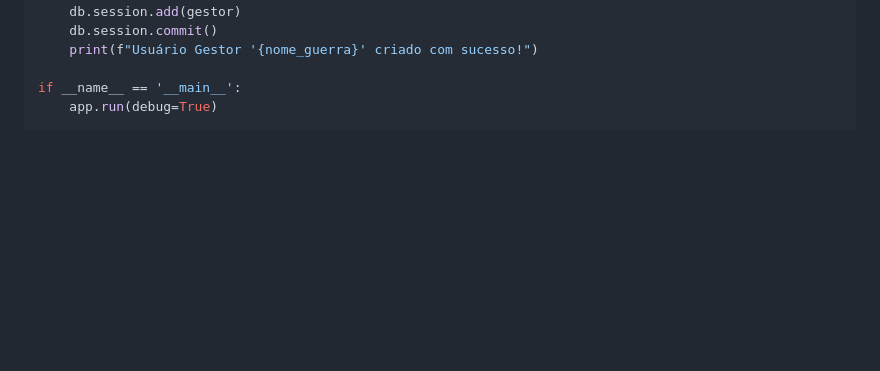
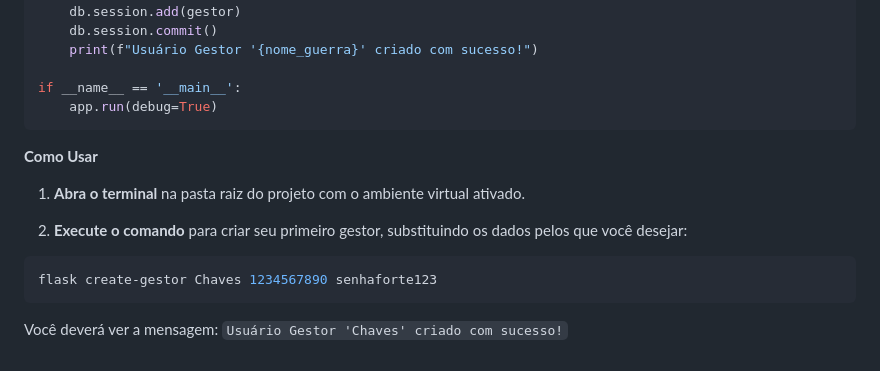
Before and after one commit to ronaldpedra/Recursos-Humanos-Ferias, a Markdown page: Documentation/Projeto.md, the part around the change. Rendered like a GitHub page; blank space fills up the shorter version.

````diff
--- a/Documentation/Projeto.md
+++ b/Documentation/Projeto.md
@@ -733,3 +733,15 @@ def create_gestor(nome_guerra, identidade, password):
 if __name__ == '__main__':
     app.run(debug=True)
 ```
+
+**Como Usar**
+
+1. **Abra o terminal** na pasta raiz do projeto com o ambiente virtual ativado.
+
+2. **Execute o comando** para criar seu primeiro gestor, substituindo os dados pelos que você desejar:
+
+```bash
+flask create-gestor Chaves 1234567890 senhaforte123
+```
+
+Você deverá ver a mensagem: `Usuário Gestor 'Chaves' criado com sucesso!`
````
